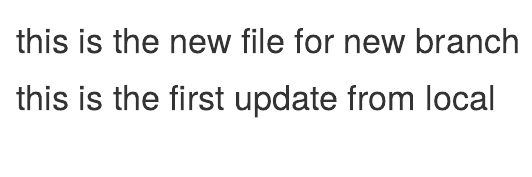
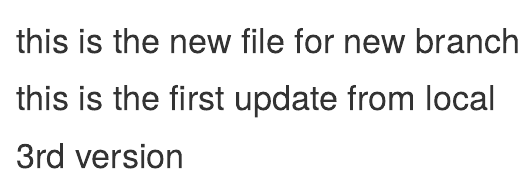
Before and after one commit to riverliu1/CL-Fatigue-ML, an R Markdown document (new_branch.Rmd): the page in a window 1100 px wide, from its top. Rendered offline with R 4.5, knitr and Pandoc, with nearby package versions.

Commit message:
3rd version

```diff
--- a/new_branch.Rmd
+++ b/new_branch.Rmd
@@ -1,2 +1,3 @@
 # this is the new file for new branch
 # this is the first update from local
+# 3rd version
```
